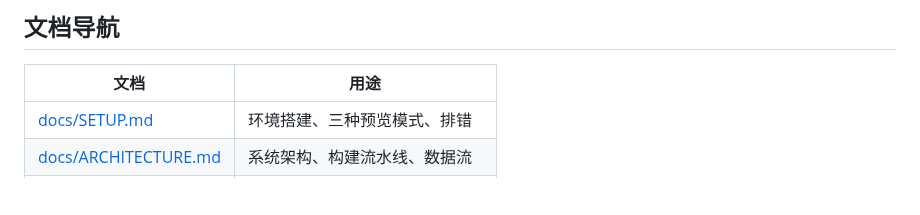
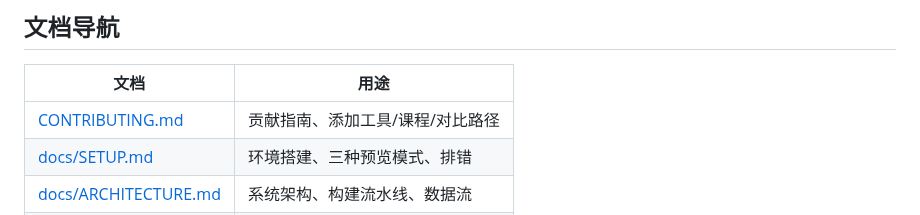
Before and after one commit to bio-apple/ai, a Markdown page: DEVELOPER.md, the part around the change. Rendered like a GitHub page; blank space fills up the shorter version.

```diff
--- a/DEVELOPER.md
+++ b/DEVELOPER.md
@@ -7,6 +7,7 @@
 
 | 文档                                           | 用途                              |
 | ---------------------------------------------- | --------------------------------- |
+| [CONTRIBUTING.md](./CONTRIBUTING.md)           | 贡献指南、添加工具/课程/对比路径  |
 | [docs/SETUP.md](./docs/SETUP.md)               | 环境搭建、三种预览模式、排错      |
 | [docs/ARCHITECTURE.md](./docs/ARCHITECTURE.md) | 系统架构、构建流水线、数据流      |
 | [docs/DATA-MODEL.md](./docs/DATA-MODEL.md)     | JSON 字段、Schema、交叉引用       |
```
Also changed, not shown: CONTRIBUTING.md (added, +136 -0 lines), README.md (+18 -2 lines), docs/images/home-hero.png (added), docs/images/recommend-assistant.png (added), docs/images/tools-hub.png (added).
